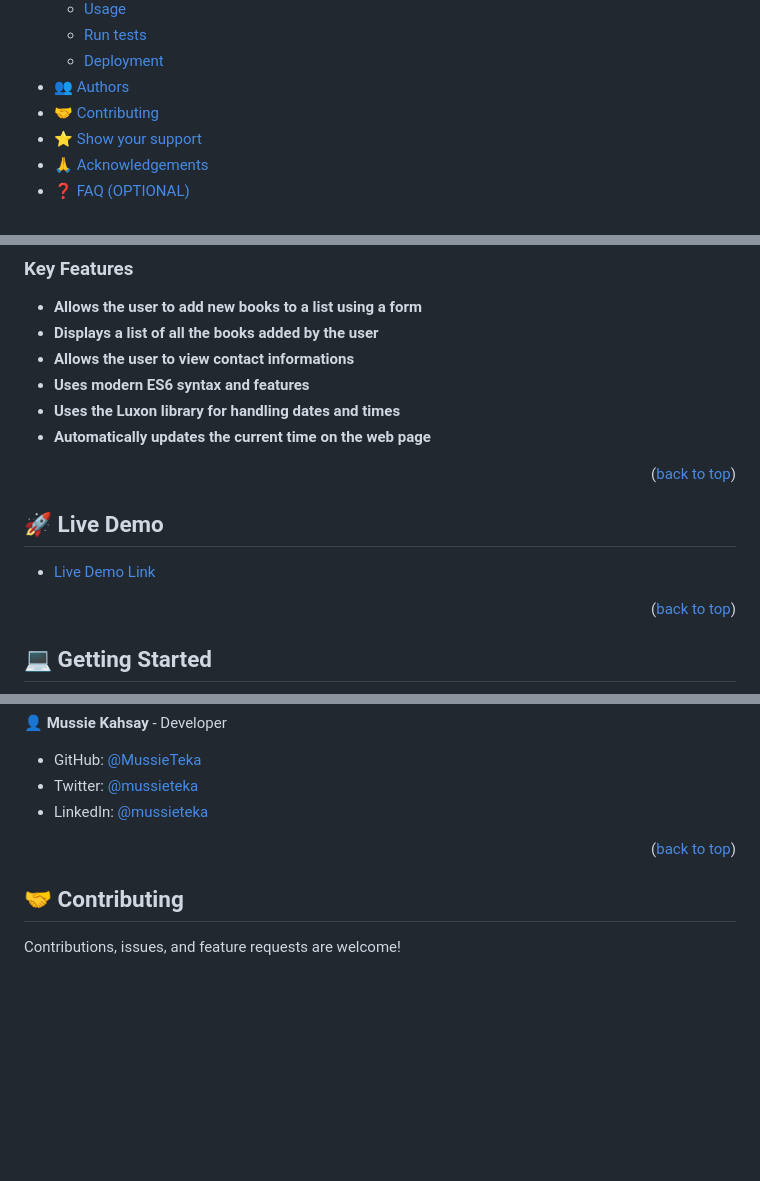
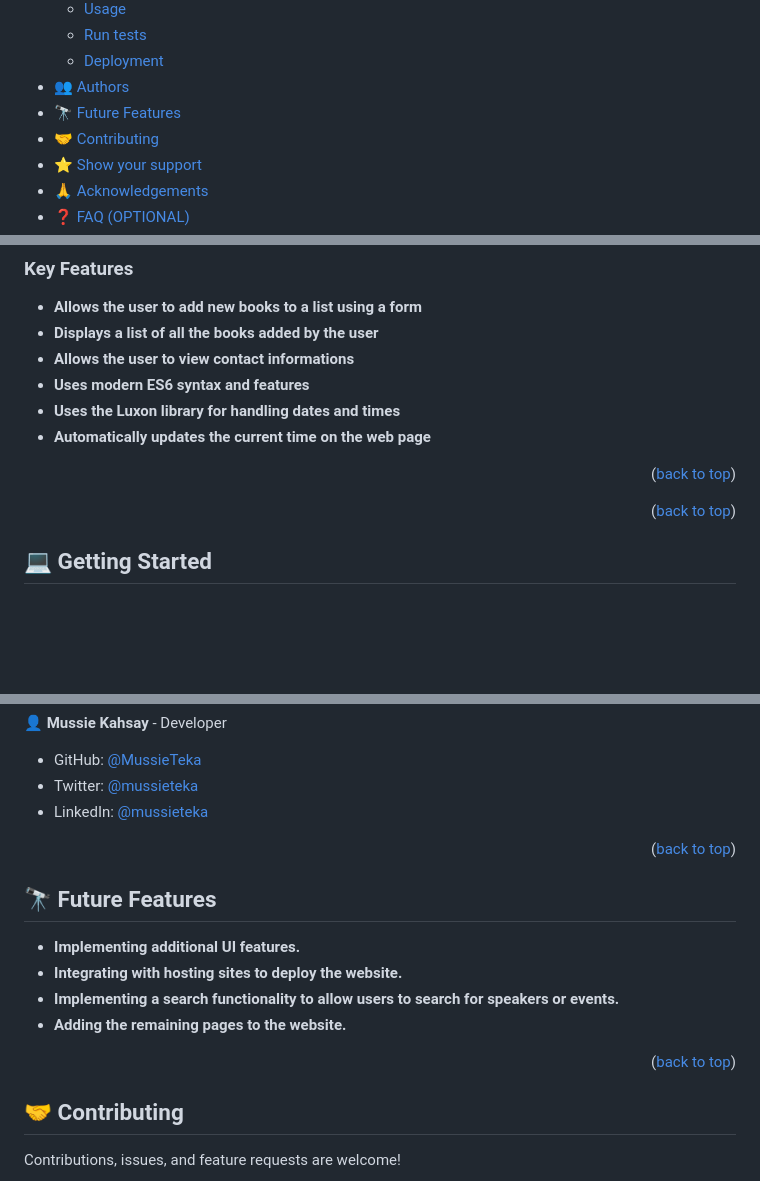
Before and after one commit to MussieTeka/Awesome-Books-ES6, a Markdown page: README.md, 3 parts joined by grey strips. Drawn GitHub-style; blank space fills up the shorter version.

```diff
--- a/README.md
+++ b/README.md
@@ -21,6 +21,7 @@
   - [Run tests](#run-tests)
   - [Deployment](#triangular_flag_on_post-deployment)
 - [👥 Authors](#authors)
+- [🔭 Future Features](#future-features)
 - [🤝 Contributing](#contributing)
 - [⭐️ Show your support](#support)
 - [🙏 Acknowledgements](#acknowledgements)
@@ -68,10 +69,6 @@ The project was built using the following technologies:
 - **Automatically updates the current time on the web page**
 
 <p align="right">(<a href="#readme-top">back to top</a>)</p>
-
-## 🚀 Live Demo <a name="live-demo"></a>
-
-- [Live Demo Link](#)
 
 <p align="right">(<a href="#readme-top">back to top</a>)</p>
 
@@ -129,6 +126,15 @@ This project was developed by:
 
 <p align="right">(<a href="#readme-top">back to top</a>)</p>
 
+## 🔭 Future Features <a name="future-features"></a>
+
+- **Implementing additional UI features.**
+- **Integrating with hosting sites to deploy the website.**
+- **Implementing a search functionality to allow users to search for speakers or events.**
+- **Adding the remaining pages to the website.**
+
+<p align="right">(<a href="#readme-top">back to top</a>)</p>
+
 ## 🤝 Contributing <a name="contributing"></a>
 
 Contributions, issues, and feature requests are welcome!
```
